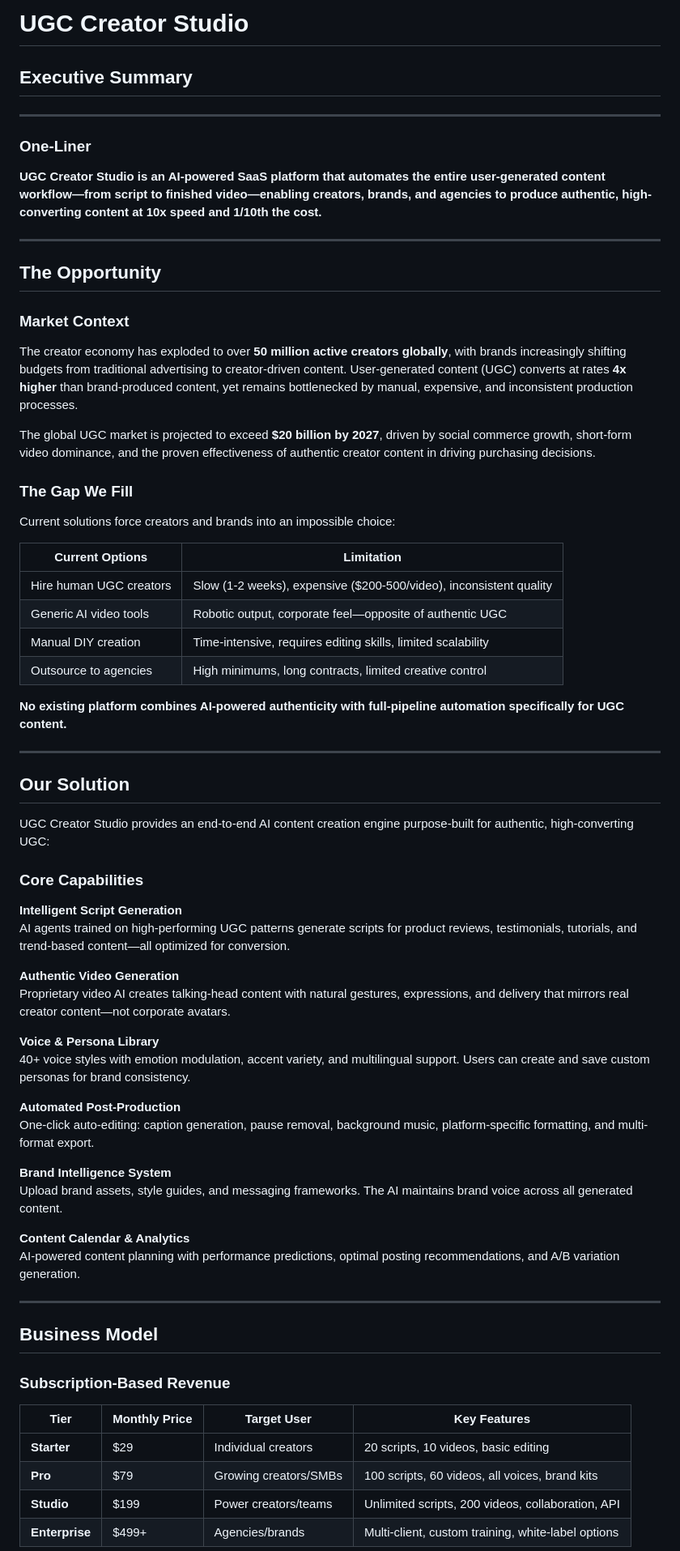
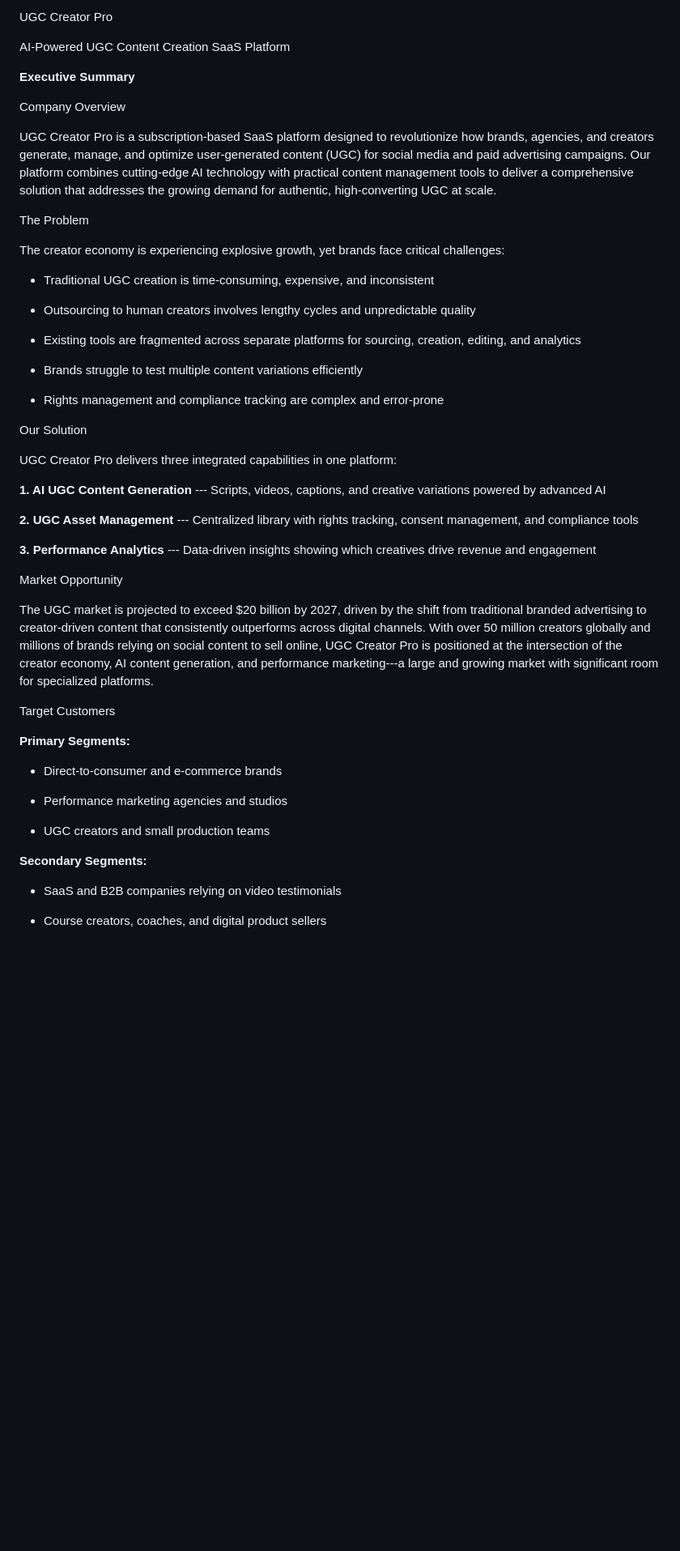
Before and after one commit to oks-citadel/UGC-Content-Creation-SaaS-Platform, a Markdown page: Executive-Summary.md, the part around the change printed below. Shown: that part at 81% size. GitHub-like rendering; blank space fills up the shorter version.

```diff
--- a/Executive-Summary.md
+++ b/Executive-Summary.md
@@ -1,71 +1,75 @@
-# UGC Creator Studio
-## Executive Summary
+UGC Creator Pro
 
----
+AI-Powered UGC Content Creation SaaS Platform
 
-### One-Liner
+**Executive Summary**
 
-**UGC Creator Studio is an AI-powered SaaS platform that automates the entire user-generated content workflow—from script to finished video—enabling creators, brands, and agencies to produce authentic, high-converting content at 10x speed and 1/10th the cost.**
+Company Overview
 
----
+UGC Creator Pro is a subscription-based SaaS platform designed to
+revolutionize how brands, agencies, and creators generate, manage, and
+optimize user-generated content (UGC) for social media and paid
+advertising campaigns. Our platform combines cutting-edge AI technology
+with practical content management tools to deliver a comprehensive
+solution that addresses the growing demand for authentic,
+high-converting UGC at scale.
 
-## The Opportunity
+The Problem
 
-### Market Context
+The creator economy is experiencing explosive growth, yet brands face
+critical challenges:
 
-The creator economy has exploded to over **50 million active creators globally**, with brands increasingly shifting budgets from traditional advertising to creator-driven content. User-generated content (UGC) converts at rates **4x higher** than brand-produced content, yet remains bottlenecked by manual, expensive, and inconsistent production processes.
+-   Traditional UGC creation is time-consuming, expensive, and
+    inconsistent
 
-The global UGC market is projected to exceed **$20 billion by 2027**, driven by social commerce growth, short-form video dominance, and the proven effectiveness of authentic creator content in driving purchasing decisions.
+-   Outsourcing to human creators involves lengthy cycles and
+    unpredictable quality
 
-### The Gap We Fill
+-   Existing tools are fragmented across separate platforms for
+    sourcing, creation, editing, and analytics
 
-Current solutions force creators and brands into an impossible choice:
+-   Brands struggle to test multiple content variations efficiently
 
-| Current Options | Limitation |
-|-----------------|------------|
-| Hire human UGC creators | Slow (1-2 weeks), expensive ($200-500/video), inconsistent quality |
-| Generic AI video tools | Robotic output, corporate feel—opposite of authentic UGC |
-| Manual DIY creation | Time-intensive, requires editing skills, limited scalability |
-| Outsource to agencies | High minimums, long contracts, limited creative control |
+-   Rights management and compliance tracking are complex and
+    error-prone
 
-**No existing platform combines AI-powered authenticity with full-pipeline automation specifically for UGC content.**
+Our Solution
 
----
+UGC Creator Pro delivers three integrated capabilities in one platform:
 
-## Our Solution
+**1. AI UGC Content Generation** --- Scripts, videos, captions, and
+creative variations powered by advanced AI
 
-UGC Creator Studio provides an end-to-end AI content creation engine purpose-built for authentic, high-converting UGC:
+**2. UGC Asset Management** --- Centralized library with rights
+tracking, consent management, and compliance tools
 
-### Core Capabilities
+**3. Performance Analytics** --- Data-driven insights showing which
+creatives drive revenue and engagement
 
-**Intelligent Script Generation**
-AI agents trained on high-performing UGC patterns generate scripts for product reviews, testimonials, tutorials, and trend-based content—all optimized for conversion.
+Market Opportunity
 
-**Authentic Video Generation**
-Proprietary video AI creates talking-head content with natural gestures, expressions, and delivery that mirrors real creator content—not corporate avatars.
+The UGC market is projected to exceed \$20 billion by 2027, driven by
+the shift from traditional branded advertising to creator-driven content
+that consistently outperforms across digital channels. With over 50
+million creators globally and millions of brands relying on social
+content to sell online, UGC Creator Pro is positioned at the
+intersection of the creator economy, AI content generation, and
+performance marketing---a large and growing market with significant room
+for specialized platforms.
 
-**Voice & Persona Library**
-40+ voice styles with emotion modulation, accent variety, and multilingual support. Users can create and save custom personas for brand consistency.
+Target Customers
 
-**Automated Post-Production**
-One-click auto-editing: caption generation, pause removal, background music, platform-specific formatting, and multi-format export.
+**Primary Segments:**
 
-**Brand Intelligence System**
-Upload brand assets, style guides, and messaging frameworks. The AI maintains brand voice across all generated content.
+-   Direct-to-consumer and e-commerce brands
 
-**Content Calendar & Analytics**
-AI-powered content planning with performance predictions, optimal posting recommendations, and A/B variation generation.
+-   Performance marketing agencies and studios
 
----
+-   UGC creators and small production teams
 
-## Business Model
+**Secondary Segments:**
 
-### Subscription-Based Revenue
+-   SaaS and B2B companies relying on video testimonials
 
-| Tier | Monthly Price | Target User | Key Features |
-|------|---------------|-------------|--------------|
-| **Starter** | $29 | Individual creators | 20 scripts, 10 videos, basic editing |
-| **Pro** | $79 | Growing creators/SMBs | 100 scripts, 60 videos, all voices, brand kits |
-| **Studio** | $199 | Power creators/teams | Unlimited scripts, 200 videos, collaboration, API |
-| **Enterprise** | $499+ | Agencies/brands | Multi-client, custom training, white-label options |
+-   Course creators, coaches, and digital product sellers
 
```
Also changed, not shown: other parts of Executive-Summary.md (+53 -147 lines).
